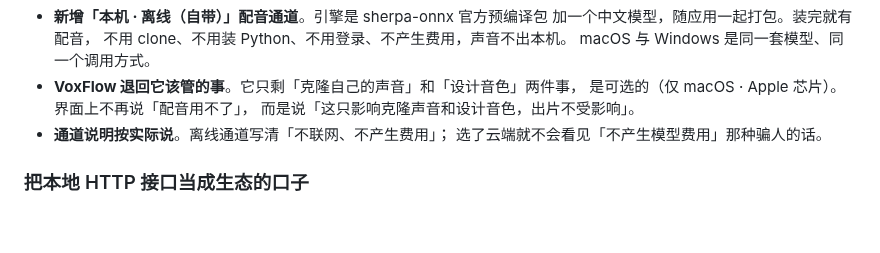
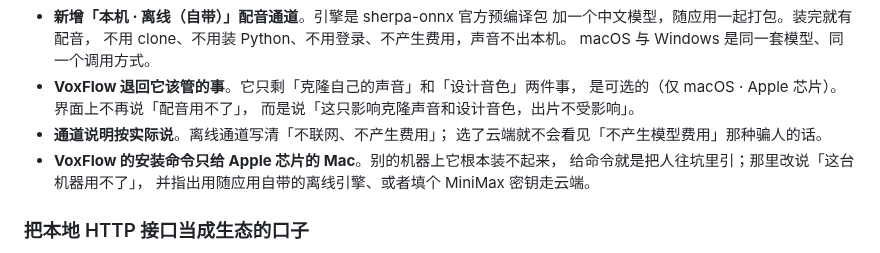
Before and after one commit to webkubor/reel-kit, a Markdown page: CHANGELOG.md, the part around the change. Drawn GitHub-style; blank space fills up the shorter version.

Commit message:
docs(changelog): 1.2.0 补上 VoxFlow 安装命令只在 Apple 芯片的 Mac 上给
Co-Authored-By: Claude <noreply@anthropic.com>

Agent: cli:claude-code
Model: minimax-code/MiniMax-M3.1-Flash

```diff
--- a/CHANGELOG.md
+++ b/CHANGELOG.md
@@ -21,6 +21,9 @@ macOS 想用本机音色，同样得先过 CLI 这一关。
   而是说「这只影响克隆声音和设计音色，出片不受影响」。
 - **通道说明按实际说**。离线通道写清「不联网、不产生费用」；
   选了云端就不会看见「不产生模型费用」那种骗人的话。
+- **VoxFlow 的安装命令只给 Apple 芯片的 Mac**。别的机器上它根本装不起来，
+  给命令就是把人往坑里引；那里改说「这台机器用不了」，
+  并指出用随应用自带的离线引擎、或者填个 MiniMax 密钥走云端。
 
 ### 把本地 HTTP 接口当成生态的口子
 
```
